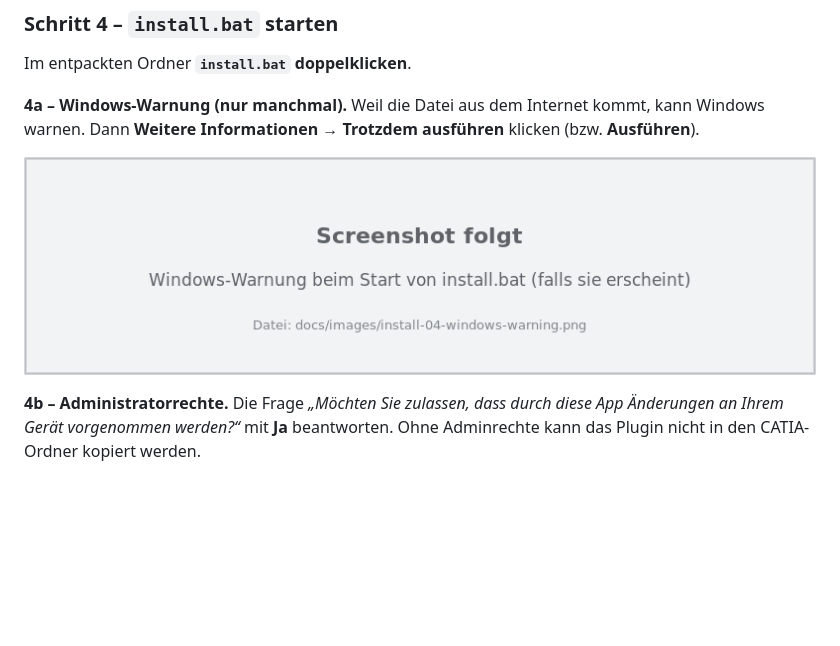
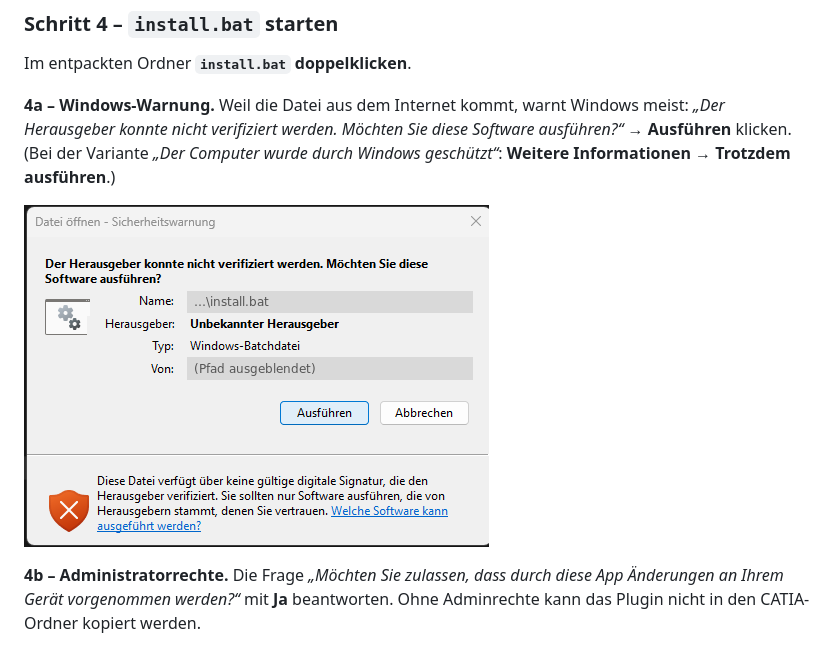
Before and after one commit to yeser-ch/SysML-AI, a Markdown page: INSTALL.md, the part around one of its changes. Rendered like a GitHub page; pictures changed too: docs/images/install-04-windows-warning.png; blank space fills up the shorter version.

```diff
--- a/INSTALL.md
+++ b/INSTALL.md
@@ -56,7 +60,7 @@ CATIA komplett beenden, auch weitere geöffnete CATIA-Fenster. Solange CATIA lä
 
 Im entpackten Ordner **`install.bat` doppelklicken**.
 
-**4a – Windows-Warnung (nur manchmal).** Weil die Datei aus dem Internet kommt, kann Windows warnen. Dann **Weitere Informationen** → **Trotzdem ausführen** klicken (bzw. **Ausführen**).
+**4a – Windows-Warnung.** Weil die Datei aus dem Internet kommt, warnt Windows meist: *„Der Herausgeber konnte nicht verifiziert werden. Möchten Sie diese Software ausführen?“* → **Ausführen** klicken. (Bei der Variante *„Der Computer wurde durch Windows geschützt“*: **Weitere Informationen** → **Trotzdem ausführen**.)
 
 ![Windows-Warnung beim ersten Start](docs/images/install-04-windows-warning.png)
 
```
Also changed, not shown: other parts of INSTALL.md (+8 -4 lines), docs/images/install-01-github-release.png, docs/images/install-01b-assets.png (added), docs/images/install-02-extract.png, docs/images/install-03-folder.png.
